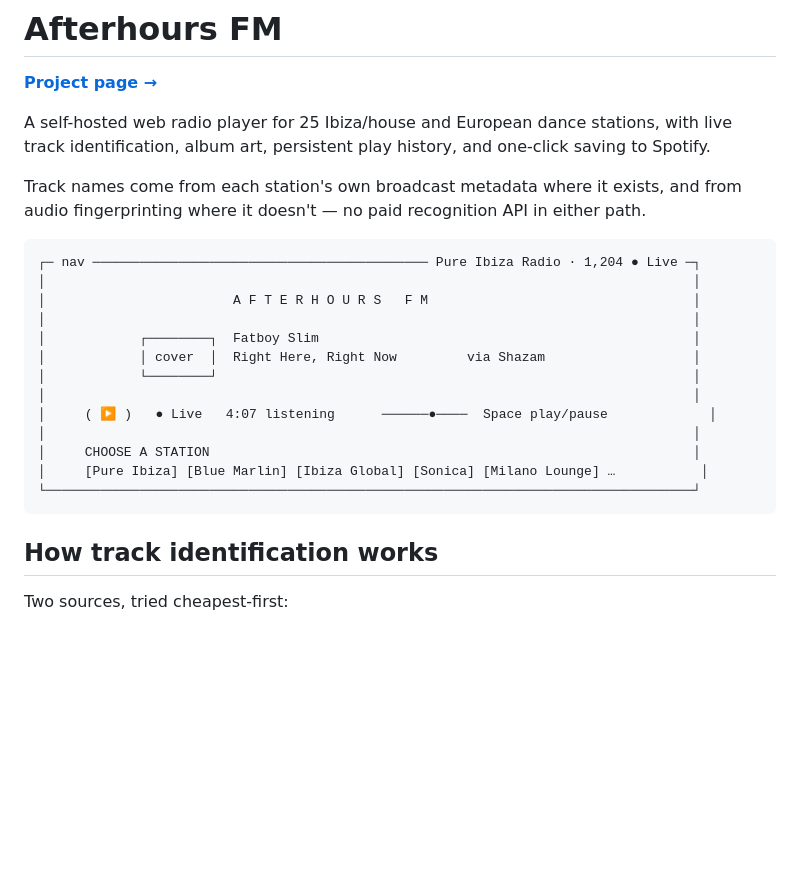
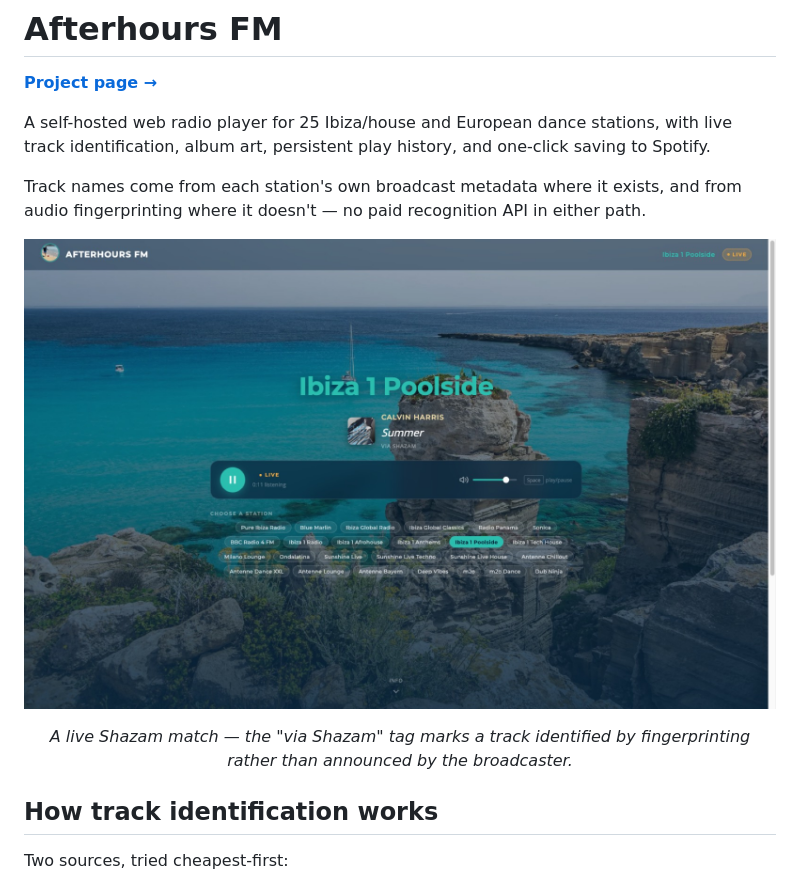
Before and after one commit to kureka77/afterhours-fm, a Markdown page: README.md, the part around the change. Rendered like a GitHub page; blank space fills up the shorter version.

Commit message:
Use a real screenshot in the README instead of the ASCII mockup
Replaces the hand-drawn box-art sketch with the actual capture used on the
project page — same image, referenced by repo-relative path so it renders on
github.com and in clones, not only via Pages.

Co-Authored-By: Claude Opus 5 <noreply@anthropic.com>
Claude-Session: https://claude.ai/code/session_019MMyy1JL7ZfCitky8hsgFZ

````diff
--- a/README.md
+++ b/README.md
@@ -9,21 +9,12 @@ to Spotify.
 Track names come from each station's own broadcast metadata where it exists, and from
 audio fingerprinting where it doesn't — no paid recognition API in either path.
 
-```
-┌─ nav ─────────────────────────────────────────── Pure Ibiza Radio · 1,204 ● Live ─┐
-│                                                                                   │
-│                        A F T E R H O U R S   F M                                  │
-│                                                                                   │
-│            ┌────────┐  Fatboy Slim                                                │
-│            │ cover  │  Right Here, Right Now         via Shazam                   │
-│            └────────┘                                                             │
-│                                                                                   │
-│     ( ▶ )   ● Live   4:07 listening      ──────●────  Space play/pause             │
-│                                                                                   │
-│     CHOOSE A STATION                                                              │
-│     [Pure Ibiza] [Blue Marlin] [Ibiza Global] [Sonica] [Milano Lounge] …           │
-└───────────────────────────────────────────────────────────────────────────────────┘
-```
+![The Afterhours FM player: a full-bleed hero photo with the station name, the currently
+playing track with album art and a "via Shazam" tag, a play/pause bar, and a grid of 25
+station buttons.](docs/shot-player.jpg)
+
+<p align="center"><em>A live Shazam match — the "via Shazam" tag marks a track identified by
+fingerprinting rather than announced by the broadcaster.</em></p>
 
 ## How track identification works
 
````
